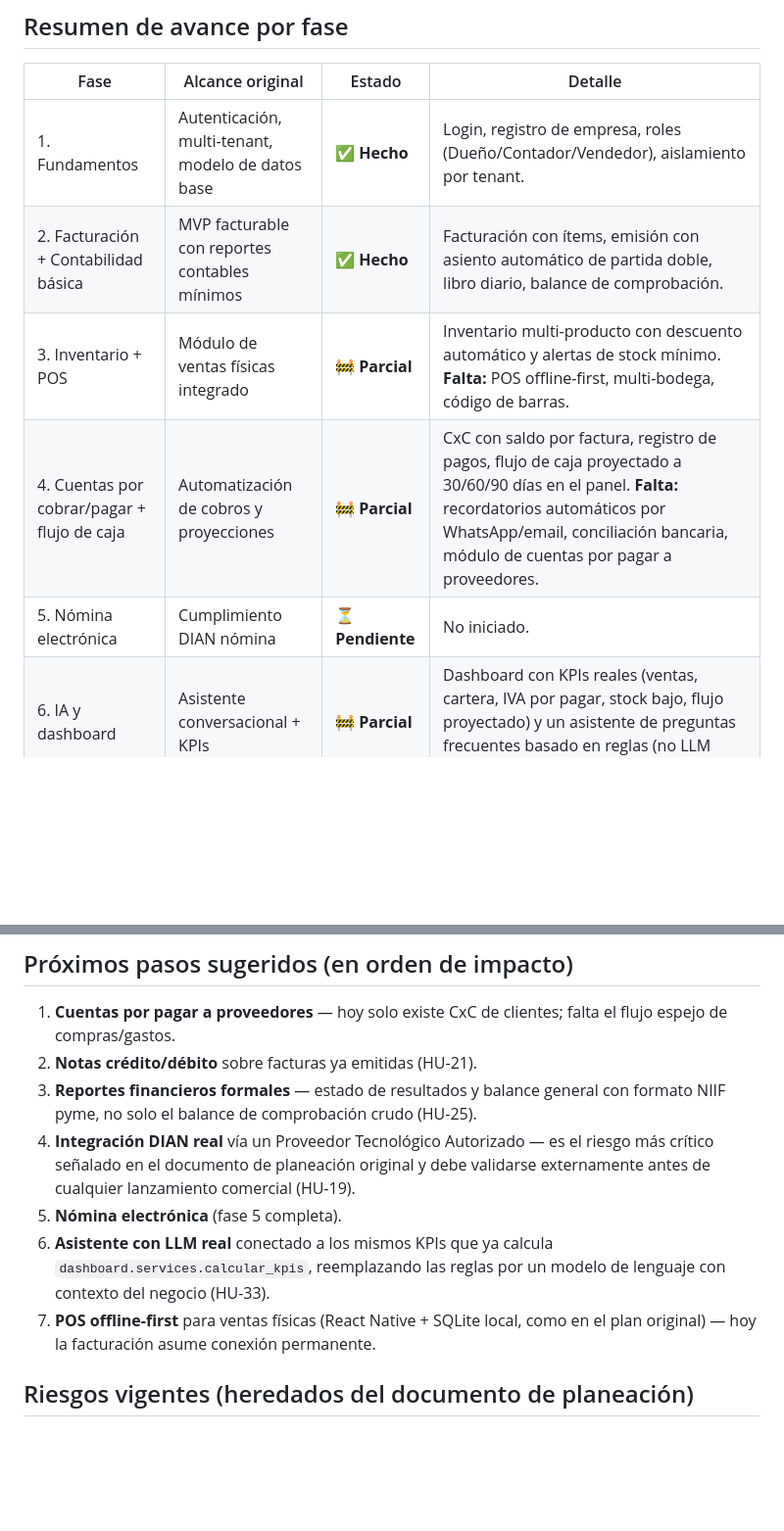
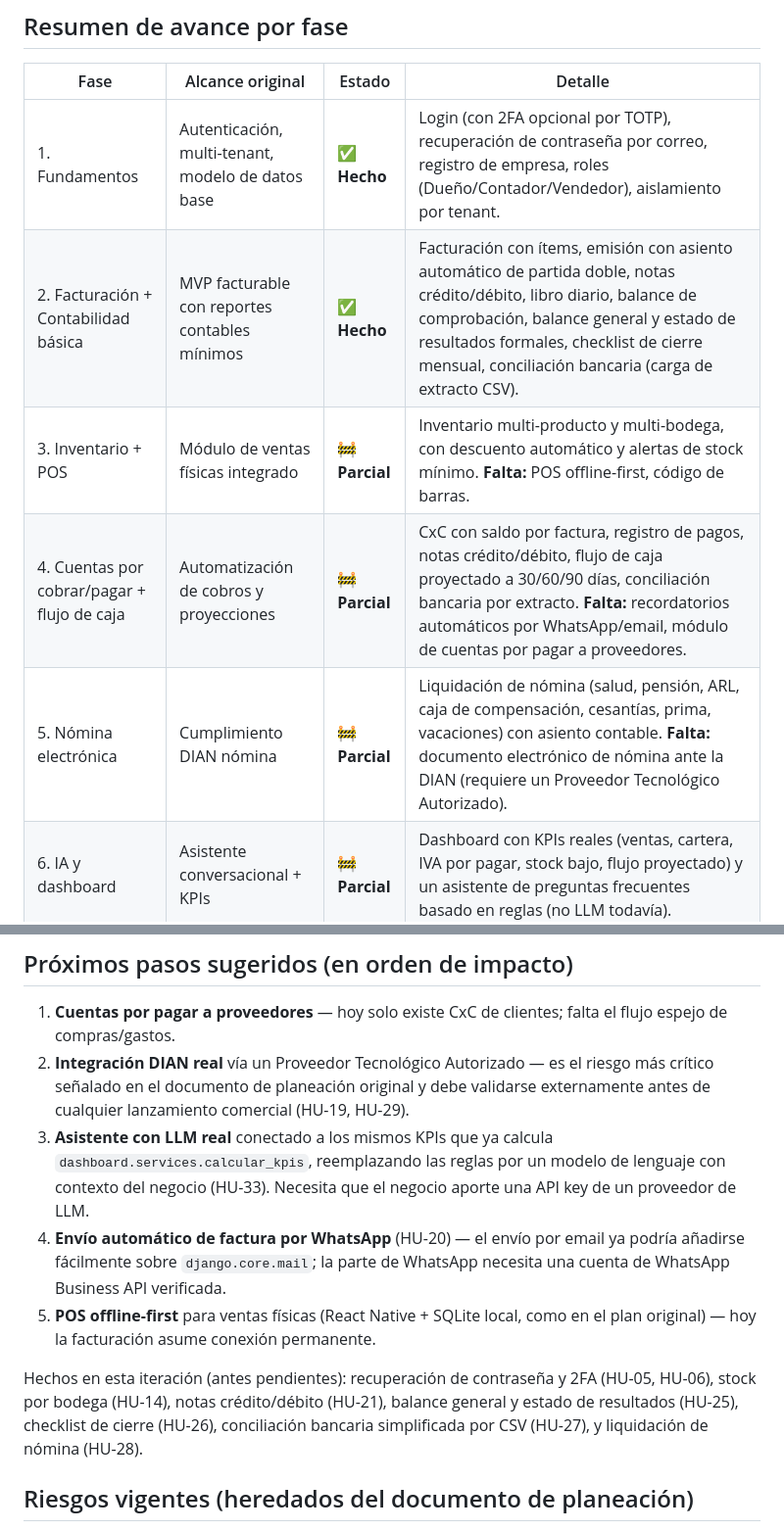
Before and after one commit to Drewroots/Finexa, a Markdown page: docs/ROADMAP.md, 2 parts joined by grey strips. Shown at 98% size. Drawn GitHub-style; blank space fills up the shorter version.

```diff
--- a/docs/ROADMAP.md
+++ b/docs/ROADMAP.md
@@ -6,11 +6,11 @@
 
 | Fase | Alcance original | Estado | Detalle |
 |---|---|---|---|
-| 1. Fundamentos | Autenticación, multi-tenant, modelo de datos base | ✅ **Hecho** | Login, registro de empresa, roles (Dueño/Contador/Vendedor), aislamiento por tenant. |
-| 2. Facturación + Contabilidad básica | MVP facturable con reportes contables mínimos | ✅ **Hecho** | Facturación con ítems, emisión con asiento automático de partida doble, libro diario, balance de comprobación. |
-| 3. Inventario + POS | Módulo de ventas físicas integrado | 🚧 **Parcial** | Inventario multi-producto con descuento automático y alertas de stock mínimo. **Falta:** POS offline-first, multi-bodega, código de barras. |
-| 4. Cuentas por cobrar/pagar + flujo de caja | Automatización de cobros y proyecciones | 🚧 **Parcial** | CxC con saldo por factura, registro de pagos, flujo de caja proyectado a 30/60/90 días en el panel. **Falta:** recordatorios automáticos por WhatsApp/email, conciliación bancaria, módulo de cuentas por pagar a proveedores. |
-| 5. Nómina electrónica | Cumplimiento DIAN nómina | ⏳ **Pendiente** | No iniciado. |
+| 1. Fundamentos | Autenticación, multi-tenant, modelo de datos base | ✅ **Hecho** | Login (con 2FA opcional por TOTP), recuperación de contraseña por correo, registro de empresa, roles (Dueño/Contador/Vendedor), aislamiento por tenant. |
+| 2. Facturación + Contabilidad básica | MVP facturable con reportes contables mínimos | ✅ **Hecho** | Facturación con ítems, emisión con asiento automático de partida doble, notas crédito/débito, libro diario, balance de comprobación, balance general y estado de resultados formales, checklist de cierre mensual, conciliación bancaria (carga de extracto CSV). |
+| 3. Inventario + POS | Módulo de ventas físicas integrado | 🚧 **Parcial** | Inventario multi-producto y multi-bodega, con descuento automático y alertas de stock mínimo. **Falta:** POS offline-first, código de barras. |
+| 4. Cuentas por cobrar/pagar + flujo de caja | Automatización de cobros y proyecciones | 🚧 **Parcial** | CxC con saldo por factura, registro de pagos, notas crédito/débito, flujo de caja proyectado a 30/60/90 días, conciliación bancaria por extracto. **Falta:** recordatorios automáticos por WhatsApp/email, módulo de cuentas por pagar a proveedores. |
+| 5. Nómina electrónica | Cumplimiento DIAN nómina | 🚧 **Parcial** | Liquidación de nómina (salud, pensión, ARL, caja de compensación, cesantías, prima, vacaciones) con asiento contable. **Falta:** documento electrónico de nómina ante la DIAN (requiere un Proveedor Tecnológico Autorizado). |
 | 6. IA y dashboard | Asistente conversacional + KPIs | 🚧 **Parcial** | Dashboard con KPIs reales (ventas, cartera, IVA por pagar, stock bajo, flujo proyectado) y un asistente de preguntas frecuentes basado en reglas (no LLM todavía). |
 
 Ver `docs/HISTORIAS_USUARIO.md` para el detalle historia por historia con criterios de aceptación.
@@ -36,12 +36,12 @@ Crea la empresa demo "Panadería La Espiga Demo" con usuario `demo` / contraseñ
 ## Próximos pasos sugeridos (en orden de impacto)
 
 1. **Cuentas por pagar a proveedores** — hoy solo existe CxC de clientes; falta el flujo espejo de compras/gastos.
-2. **Notas crédito/débito** sobre facturas ya emitidas (HU-21).
-3. **Reportes financieros formales** — estado de resultados y balance general con formato NIIF pyme, no solo el balance de comprobación crudo (HU-25).
-4. **Integración DIAN real** vía un Proveedor Tecnológico Autorizado — es el riesgo más crítico señalado en el documento de planeación original y debe validarse externamente antes de cualquier lanzamiento comercial (HU-19).
-5. **Nómina electrónica** (fase 5 completa).
-6. **Asistente con LLM real** conectado a los mismos KPIs que ya calcula `dashboard.services.calcular_kpis`, reemplazando las reglas por un modelo de lenguaje con contexto del negocio (HU-33).
-7. **POS offline-first** para ventas físicas (React Native + SQLite local, como en el plan original) — hoy la facturación asume conexión permanente.
+2. **Integración DIAN real** vía un Proveedor Tecnológico Autorizado — es el riesgo más crítico señalado en el documento de planeación original y debe validarse externamente antes de cualquier lanzamiento comercial (HU-19, HU-29).
+3. **Asistente con LLM real** conectado a los mismos KPIs que ya calcula `dashboard.services.calcular_kpis`, reemplazando las reglas por un modelo de lenguaje con contexto del negocio (HU-33). Necesita que el negocio aporte una API key de un proveedor de LLM.
+4. **Envío automático de factura por WhatsApp** (HU-20) — el envío por email ya podría añadirse fácilmente sobre `django.core.mail`; la parte de WhatsApp necesita una cuenta de WhatsApp Business API verificada.
+5. **POS offline-first** para ventas físicas (React Native + SQLite local, como en el plan original) — hoy la facturación asume conexión permanente.
+
+Hechos en esta iteración (antes pendientes): recuperación de contraseña y 2FA (HU-05, HU-06), stock por bodega (HU-14), notas crédito/débito (HU-21), balance general y estado de resultados (HU-25), checklist de cierre (HU-26), conciliación bancaria simplificada por CSV (HU-27), y liquidación de nómina (HU-28).
 
 ## Riesgos vigentes (heredados del documento de planeación)
 
```
Also changed, not shown: other parts of docs/ROADMAP.md (+1 -1 lines), docs/HISTORIAS_USUARIO.md (+8 -8 lines).
